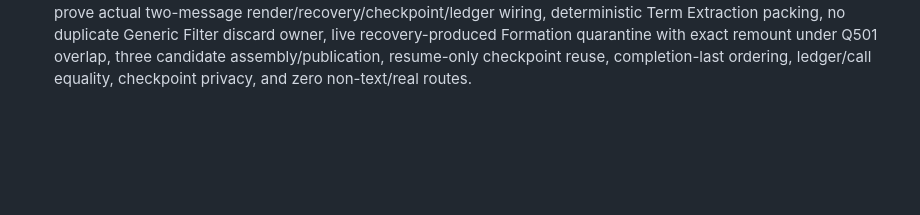
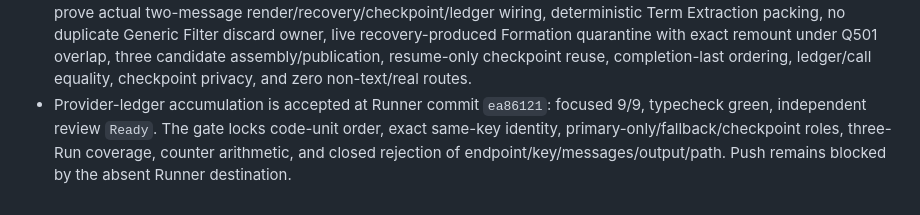
Before and after one commit to Amazinnn/ReadMark, a Markdown page: docs/EVALS.md, the part around the change. Rendered like a GitHub page; blank space fills up the shorter version.

```diff
--- a/docs/EVALS.md
+++ b/docs/EVALS.md
@@ -90,3 +90,4 @@ Q494 advances Summary Critic to `summary-critic@2`: contract hash `4a6ffcc2091d1
 - Revision Assembly first review is not accepted. Five RED cases remain mandatory before commit: duplicate `passedConceptIds` must not be silently rewritten; remount-time deterministic ID changes must preserve affected provenance; Run and Revision must use one canonical Concept audit order; assembly must bind the current Prompt-set constant instead of an arbitrary SHA-shaped value; and Q439 process-discard count must be derived from validated Concept Formation quarantine records rather than a caller integer.
 - The preceding Revision Assembly first-review result is retained and superseded by Runner commit `999d57e`. All five failures are now locked as negative fixtures; a second review also added the Q501 overlap counterexample so quarantine records force exact-cluster remount even when healthy overlapping Concepts already mount the same Sources. Final independent review returned `Ready`; focused gates reached 30/30 and the fresh Runner suite reached 245/245 with typecheck/build passing. No provider or image route participates in assembly, and push remains blocked by the absent Runner destination.
 - Runtime orchestration is the next RED gate. Module-level fake invokers are not E2E evidence. Required failures must prove actual two-message render/recovery/checkpoint/ledger wiring, deterministic Term Extraction packing, no duplicate Generic Filter discard owner, live recovery-produced Formation quarantine with exact remount under Q501 overlap, three candidate assembly/publication, resume-only checkpoint reuse, completion-last ordering, ledger/call equality, checkpoint privacy, and zero non-text/real routes.
+- Provider-ledger accumulation is accepted at Runner commit `ea86121`: focused 9/9, typecheck green, independent review `Ready`. The gate locks code-unit order, exact same-key identity, primary-only/fallback/checkpoint roles, three-Run coverage, counter arithmetic, and closed rejection of endpoint/key/messages/output/path. Push remains blocked by the absent Runner destination.
```
Also changed, not shown: docs/DEVELOPMENT.md (+2 -0 lines).
